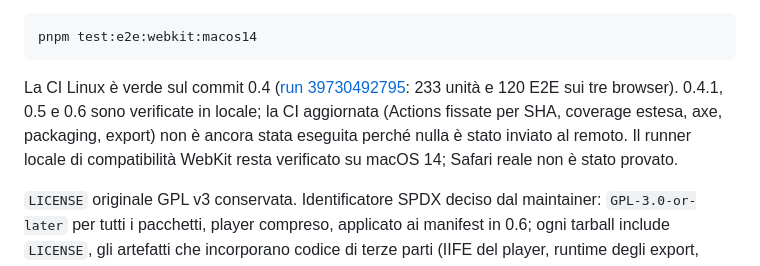
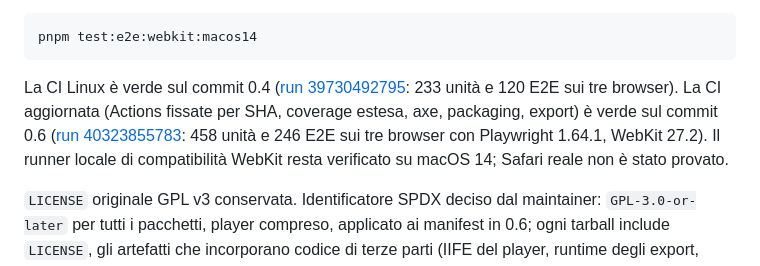
Before and after one commit to fv-c/SpatialDeck, a Markdown page: README.md, the part around the change. GitHub-like rendering.

````diff
--- a/README.md
+++ b/README.md
@@ -77,6 +77,6 @@ pnpm test:e2e
 pnpm test:e2e:webkit:macos14
 ```
 
-La CI Linux è verde sul commit 0.4 ([run 39730492795](https://github.com/fv-c/SpatialDeck/actions/runs/39730492795): 233 unità e 120 E2E sui tre browser). 0.4.1, 0.5 e 0.6 sono verificate in locale; la CI aggiornata (Actions fissate per SHA, coverage estesa, axe, packaging, export) non è ancora stata eseguita perché nulla è stato inviato al remoto. Il runner locale di compatibilità WebKit resta verificato su macOS 14; Safari reale non è stato provato.
+La CI Linux è verde sul commit 0.4 ([run 39730492795](https://github.com/fv-c/SpatialDeck/actions/runs/39730492795): 233 unità e 120 E2E sui tre browser). La CI aggiornata (Actions fissate per SHA, coverage estesa, axe, packaging, export) è verde sul commit 0.6 ([run 40323855783](https://github.com/fv-c/SpatialDeck/actions/runs/40323855783): 458 unità e 246 E2E sui tre browser con Playwright 1.64.1, WebKit 27.2). Il runner locale di compatibilità WebKit resta verificato su macOS 14; Safari reale non è stato provato.
 
 `LICENSE` originale GPL v3 conservata. Identificatore SPDX deciso dal maintainer: `GPL-3.0-or-later` per tutti i pacchetti, player compreso, applicato ai manifest in 0.6; ogni tarball include `LICENSE`, gli artefatti che incorporano codice di terze parti (IIFE del player, runtime degli export, HTML autonomo) includono le note di licenza generate. I manifest restano `private` finché la proprietà dello scope npm `@spatialdeck` non è verificata (blocker della pubblicazione, G0 punto 2).
````
Also changed, not shown: docs/ROADMAP.md (+1 -1 lines), docs/verification/phase-0.6.md (+17 -4 lines).
